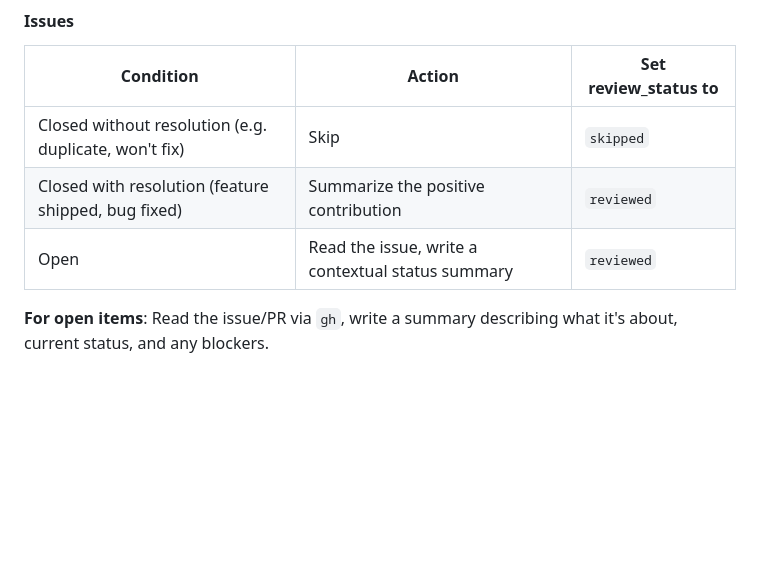
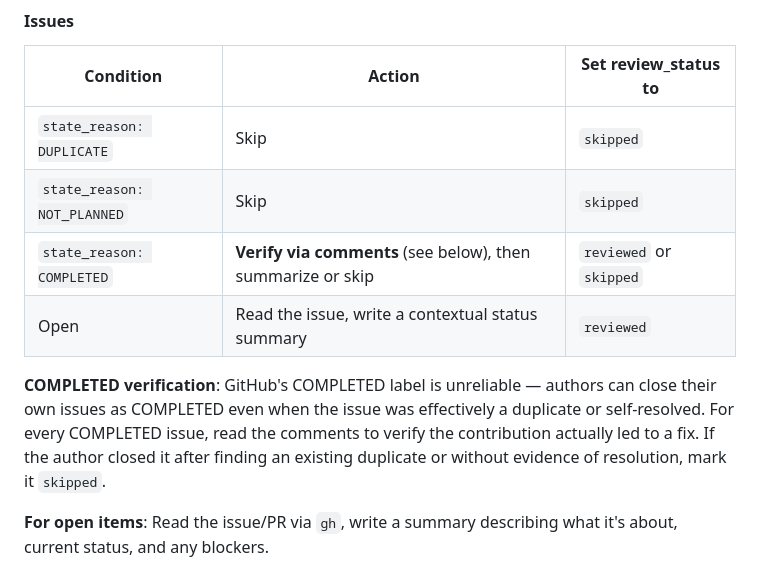
Before and after one commit to kitaekatt/kitaekatt, a Markdown page: skills/review-github-contributions/SKILL.md, the part around the change. GitHub-like rendering; blank space fills up the shorter version.

Commit message:
Add COMPLETED verification step to issue review rules
GitHub's COMPLETED state_reason is unreliable — authors can close
their own issues as COMPLETED even when effectively a duplicate.
Skill now requires reading comments to verify the contribution
actually led to a fix before summarizing it as a positive contribution.

Co-Authored-By: Claude Opus 4.5 <noreply@anthropic.com>

```diff
--- a/skills/review-github-contributions/SKILL.md
+++ b/skills/review-github-contributions/SKILL.md
@@ -69,9 +69,12 @@ For each item with `review_status: not-reviewed`, apply the following rules:
 
 | Condition | Action | Set review_status to |
 |-----------|--------|---------------------|
-| Closed without resolution (e.g. duplicate, won't fix) | Skip | `skipped` |
-| Closed with resolution (feature shipped, bug fixed) | Summarize the positive contribution | `reviewed` |
+| `state_reason: DUPLICATE` | Skip | `skipped` |
+| `state_reason: NOT_PLANNED` | Skip | `skipped` |
+| `state_reason: COMPLETED` | **Verify via comments** (see below), then summarize or skip | `reviewed` or `skipped` |
 | Open | Read the issue, write a contextual status summary | `reviewed` |
+
+**COMPLETED verification**: GitHub's COMPLETED label is unreliable — authors can close their own issues as COMPLETED even when the issue was effectively a duplicate or self-resolved. For every COMPLETED issue, read the comments to verify the contribution actually led to a fix. If the author closed it after finding an existing duplicate or without evidence of resolution, mark it `skipped`.
 
 **For open items**: Read the issue/PR via `gh`, write a summary describing what it's about, current status, and any blockers.
 
```
